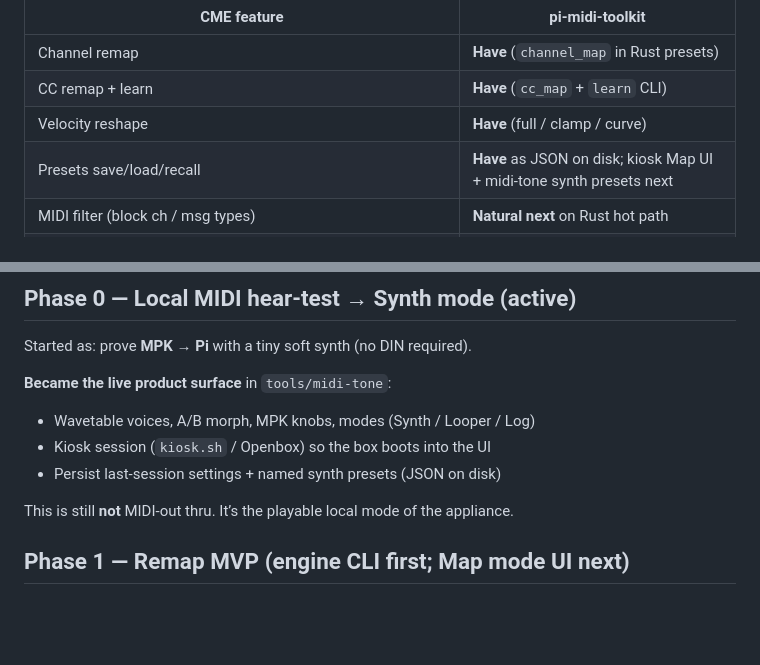
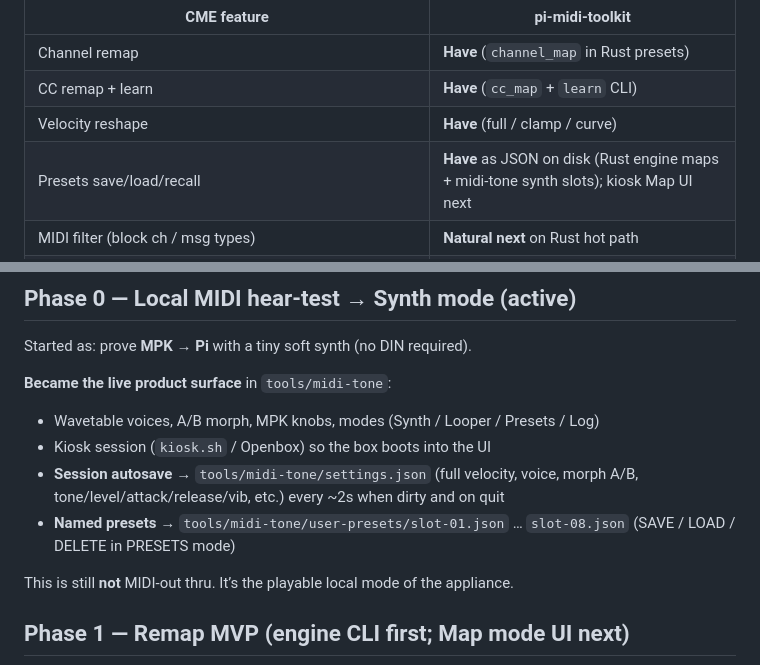
Before and after one commit to HyruleanHero1988/pi-midi-toolkit, a Markdown page: PLAN.md, 2 parts joined by grey strips. Drawn GitHub-style; blank space fills up the shorter version.

Commit message:
docs: note midi-tone session autosave and preset slots in PLAN
Clarify that synth settings persist via settings.json and that
PRESETS mode already owns slot save/load; Map UI remains next.

Co-authored-by: HyruleanHero1988 <HyruleanHero1988@users.noreply.github.com>

```diff
--- a/PLAN.md
+++ b/PLAN.md
@@ -129,7 +129,7 @@ CME’s PC/Mac app **configures their USB MIDI interfaces**. Filters, routes, an
 | Channel remap | **Have** (`channel_map` in Rust presets) |
 | CC remap + learn | **Have** (`cc_map` + `learn` CLI) |
 | Velocity reshape | **Have** (full / clamp / curve) |
-| Presets save/load/recall | **Have** as JSON on disk; kiosk Map UI + midi-tone synth presets next |
+| Presets save/load/recall | **Have** as JSON on disk (Rust engine maps + midi-tone synth slots); kiosk Map UI next |
 | MIDI filter (block ch / msg types) | **Natural next** on Rust hot path |
 | Rich mapper (msg-type transform, invert, min/max, compress/expand, keep original, note transpose, multi-rule banks) | **Doable**; bigger than current remap — good Map-mode target |
 | Thru / merge / multi-port matrix | **Partial:** 1→1 thru today; merge/split matrix = later multi-port work |
@@ -145,9 +145,10 @@ CME’s PC/Mac app **configures their USB MIDI interfaces**. Filters, routes, an
 Started as: prove **MPK → Pi** with a tiny soft synth (no DIN required).
 
 **Became the live product surface** in `tools/midi-tone`:
-- Wavetable voices, A/B morph, MPK knobs, modes (Synth / Looper / Log)
+- Wavetable voices, A/B morph, MPK knobs, modes (Synth / Looper / Presets / Log)
 - Kiosk session (`kiosk.sh` / Openbox) so the box boots into the UI
-- Persist last-session settings + named synth presets (JSON on disk)
+- **Session autosave** → `tools/midi-tone/settings.json` (full velocity, voice, morph A/B, tone/level/attack/release/vib, etc.) every ~2s when dirty and on quit
+- **Named presets** → `tools/midi-tone/user-presets/slot-01.json` … `slot-08.json` (SAVE / LOAD / DELETE in PRESETS mode)
 
 This is still **not** MIDI-out thru. It’s the playable local mode of the appliance.
 
```
